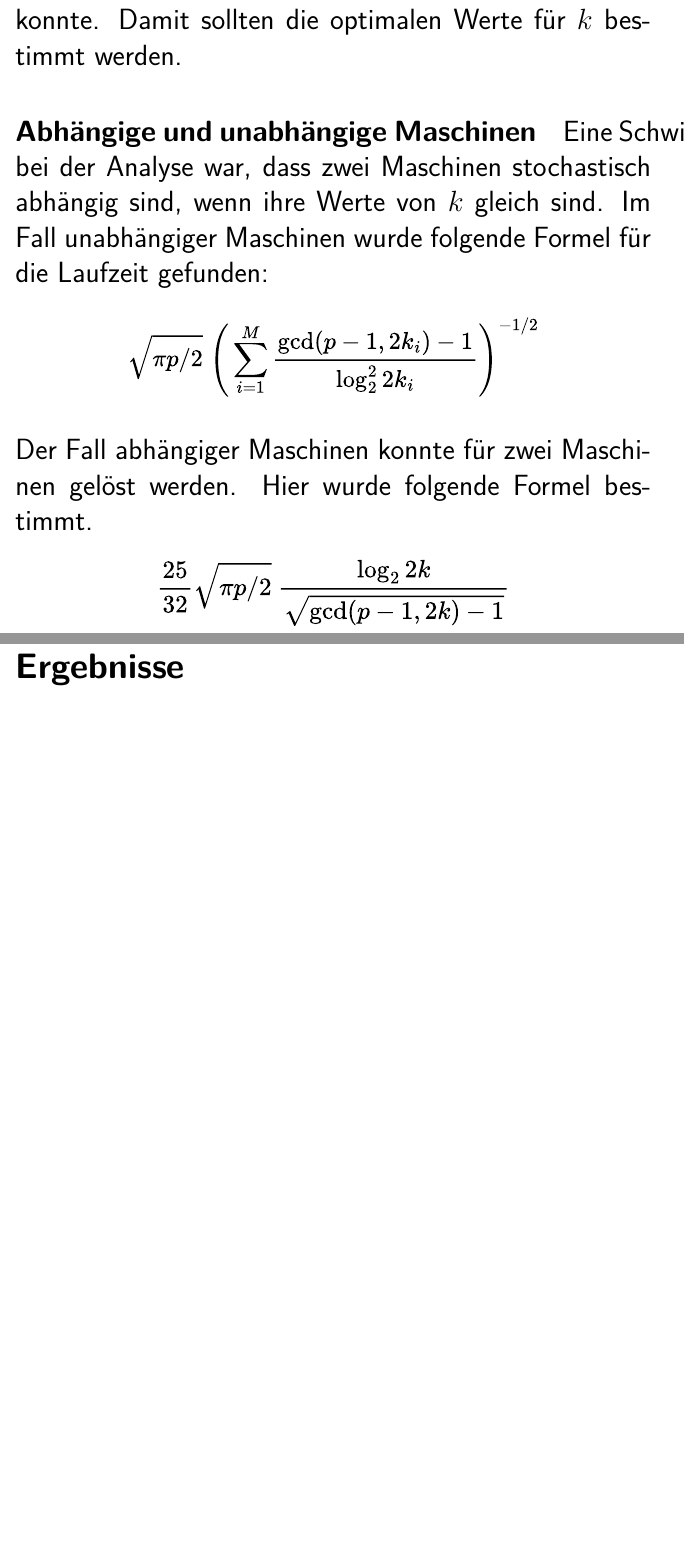
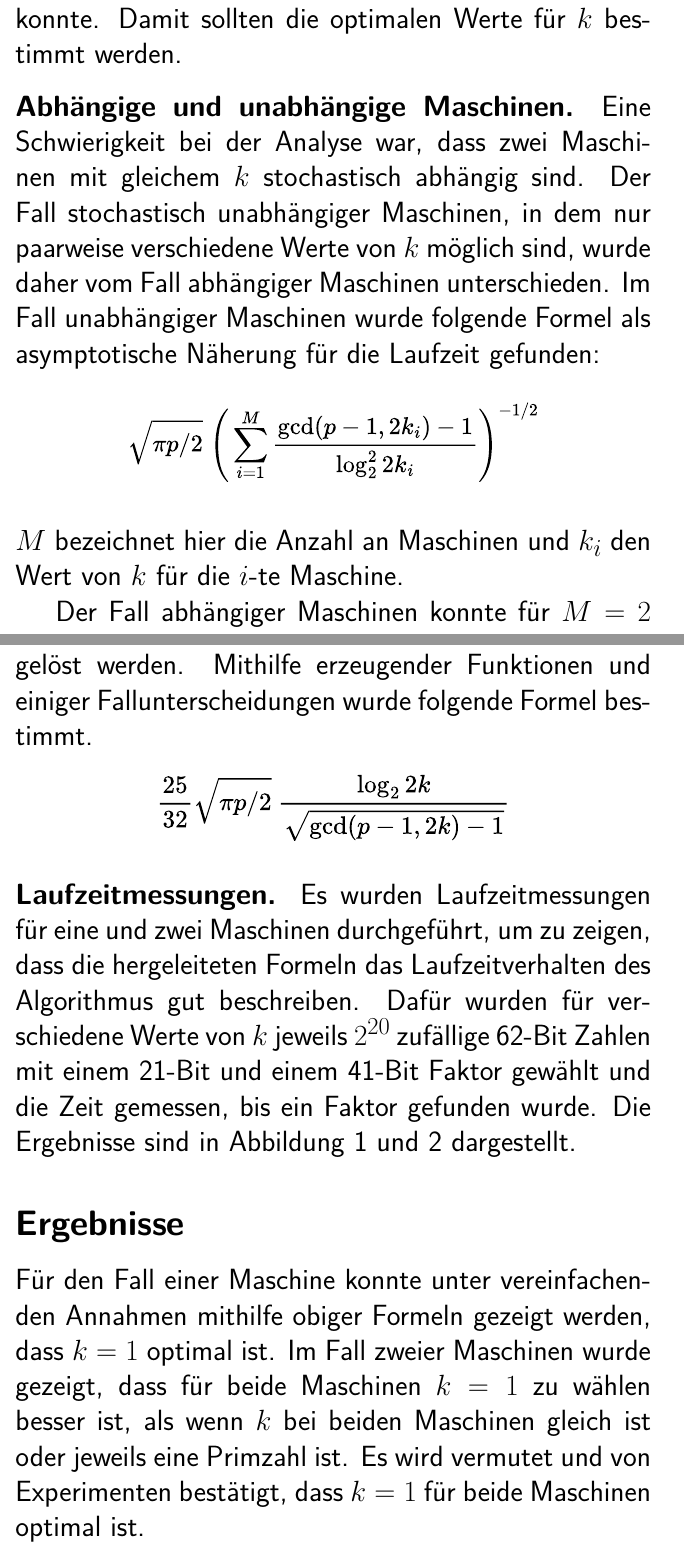
Before and after one commit to finn-rudolph/rhok, a LaTeX book (poster/poster.tex): two parts of pages 4 and 5 of 5, joined at a grey line, cut so that both start at the same text, the shorter picture padded with empty space. Compiled offline with pdfLaTeX.

Commit message:
Finish poster text

```diff
--- a/poster/poster.tex
+++ b/poster/poster.tex
@@ -28,24 +28,29 @@ Zum Finden solcher $x_i, x_j$ ist es hilfreich, den funktionalen Graphen von $f$
 
 \subsection{Vorgehen}
 
-\paragraph*{Ziel} Das Ziel war es, durch eine geeignete mathematische Beschreibung des Rho-Algorithmus eine Formel für die Laufzeit in Abhängigkeit der Werte von $k$ für jede Maschine herzuleiten. Es wurde wie üblich für den Rho-Algorithmus angenommen, dass sich $f(x) = x^{2k} + 1$ wie eine zufällige Funktion modulo $p$ verhält, sodass der Algorithmus wahrscheinlichkeitsbasiert analysiert werden konnte. Damit sollten die optimalen Werte für $k$ bestimmt werden.
+Das Ziel war es, durch eine geeignete mathematische Beschreibung des Rho-Algorithmus eine Formel für die Laufzeit in Abhängigkeit der Werte von $k$ für jede Maschine herzuleiten. Es wurde wie üblich für den Rho-Algorithmus angenommen, dass sich $f(x) = x^{2k} + 1$ wie eine zufällige Funktion modulo $p$ verhält, sodass der Algorithmus wahrscheinlichkeitsbasiert analysiert werden konnte. Damit sollten die optimalen Werte für $k$ bestimmt werden.
 
-\paragraph*{Abhängige und unabhängige Maschinen} Eine Schwierigkeit bei der Analyse war, dass zwei Maschinen stochastisch abhängig sind, wenn ihre Werte von $k$ gleich sind. Im Fall unabhängiger Maschinen wurde folgende Formel für die Laufzeit gefunden:
+\vspace{0.5cm}
+\noindent \textbf{Abhängige und unabhängige Maschinen.} Eine Schwierigkeit bei der Analyse war, dass zwei Maschinen mit gleichem $k$ stochastisch abhängig sind. Der Fall stochastisch unabhängiger Maschinen, in dem nur paarweise verschiedene Werte von $k$ möglich sind, wurde daher vom Fall abhängiger Maschinen unterschieden. Im Fall unabhängiger Maschinen wurde folgende Formel als asymptotische Näherung für die Laufzeit gefunden:
 
 \begin{figure}[H]
     \centering
     \includesvg[width=350pt]{formula-indep}
 \end{figure}
 
-\noindent Der Fall abhängiger Maschinen konnte für zwei Maschinen gelöst werden. Hier wurde folgende Formel bestimmt.
+\noindent $M$ bezeichnet hier die Anzahl an Maschinen und $k_i$ den Wert von $k$ für die $i$-te Maschine.
+
+Der Fall abhängiger Maschinen konnte für $M = 2$ gelöst werden. Mithilfe erzeugender Funktionen und einiger Fallunterscheidungen wurde folgende Formel bestimmt.
 
 \begin{figure}[H]
     \centering
     \includesvg[width=300pt]{formula-dep2}
 \end{figure}
 
-\newpage
+\noindent \textbf{Laufzeitmessungen.} Es wurden Laufzeitmessungen für eine und zwei Maschinen durchgeführt, um zu zeigen, dass die hergeleiteten Formeln das Laufzeitverhalten des Algorithmus gut beschreiben. Dafür wurden für verschiedene Werte von $k$ jeweils $2^{20}$ zufällige 62-Bit Zahlen mit einem 21-Bit und einem 41-Bit Faktor gewählt und die Zeit gemessen, bis ein Faktor gefunden wurde. Die Ergebnisse sind in Abbildung 1 und 2 dargestellt.
 
 \subsection{Ergebnisse}
 
+Für den Fall einer Maschine konnte unter vereinfachenden Annahmen mithilfe obiger Formeln gezeigt werden, dass $k = 1$ optimal ist. Im Fall zweier Maschinen wurde gezeigt, dass für beide Maschinen $k = 1$ zu wählen besser ist, als wenn $k$ bei beiden Maschinen gleich ist oder jeweils eine Primzahl ist. Es wird vermutet und von Experimenten bestätigt, dass $k = 1$ für beide Maschinen optimal ist.
+
 \end{document}
```
